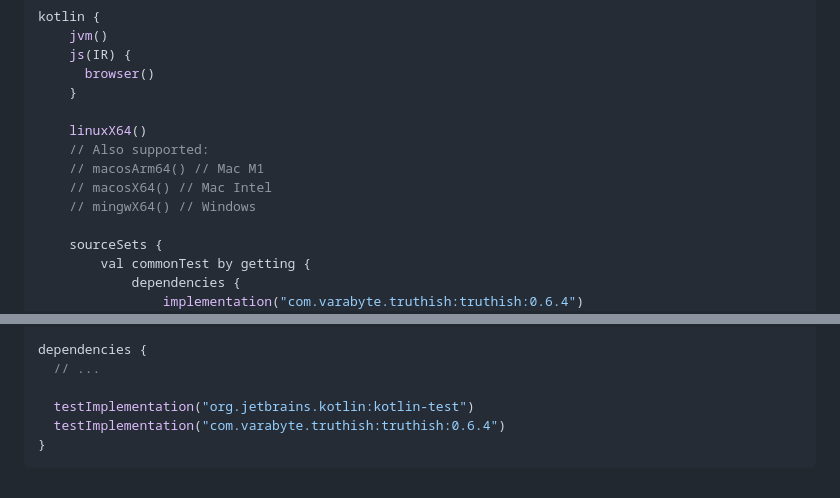
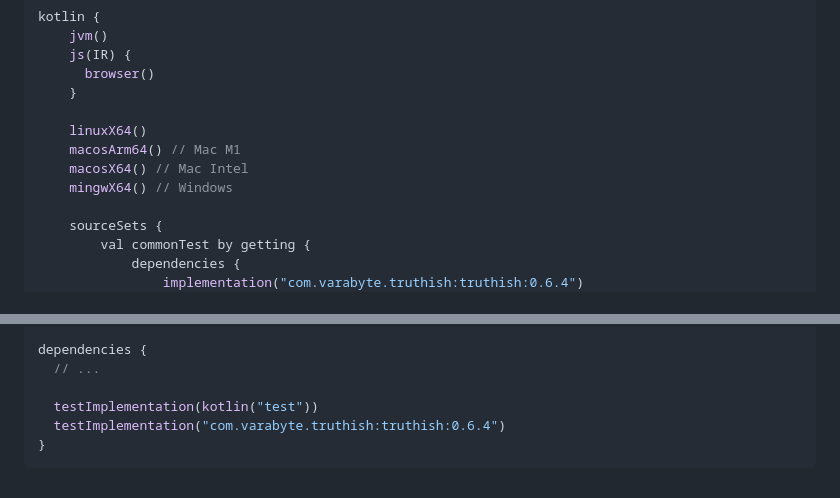
Before and after one commit to varabyte/truthish, a Markdown page: README.md, 2 parts joined by grey strips. Rendered like a GitHub page.

Commit message:
Nit: Minor README cleanup

````diff
--- a/README.md
+++ b/README.md
@@ -101,10 +101,9 @@ kotlin {
     }
 
     linuxX64()
-    // Also supported:
-    // macosArm64() // Mac M1
-    // macosX64() // Mac Intel
-    // mingwX64() // Windows
+    macosArm64() // Mac M1
+    macosX64() // Mac Intel
+    mingwX64() // Windows
 
     sourceSets {
         val commonTest by getting {
@@ -145,7 +144,7 @@ repositories {
 dependencies {
   // ...
 
-  testImplementation("org.jetbrains.kotlin:kotlin-test")
+  testImplementation(kotlin("test"))
   testImplementation("com.varabyte.truthish:truthish:0.6.4")
 }
 ```
````
